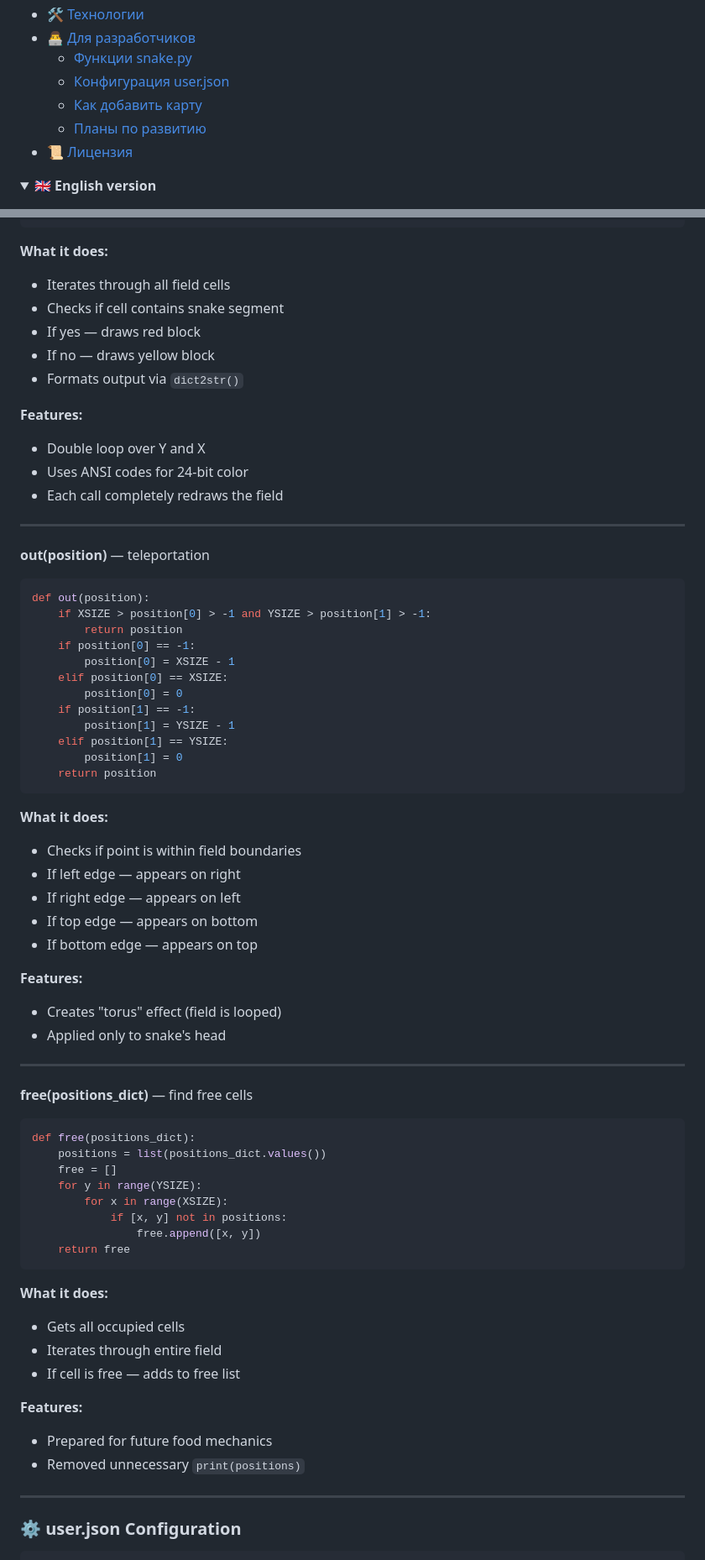
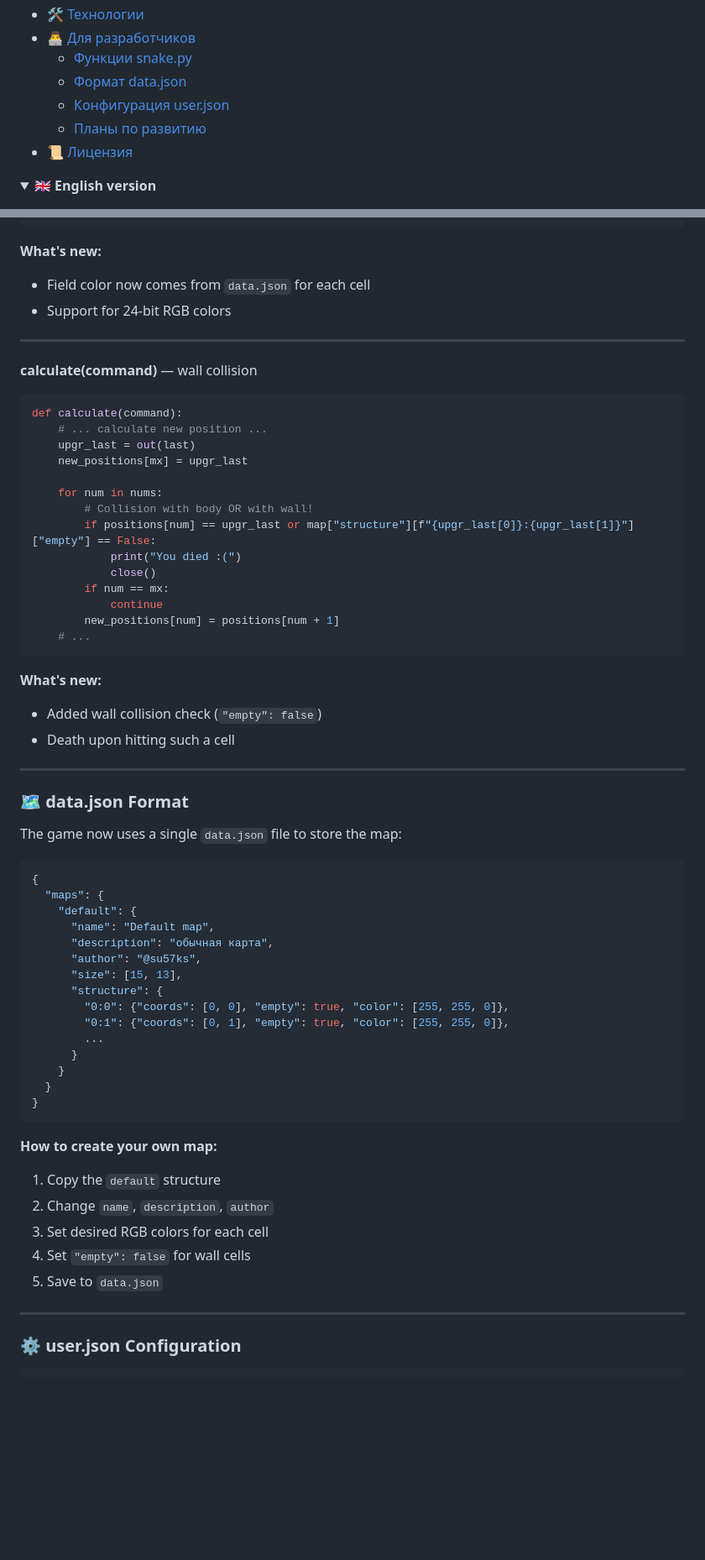
Before and after one commit to su57ks/Console-Snake, a Markdown page: README.md, 2 parts joined by grey strips. Shown at 84% size. Rendered like a GitHub page; folded sections open; blank space fills up the shorter version.

````diff
--- a/README.md
+++ b/README.md
@@ -32,8 +34,8 @@
 - [🛠 Технологии](#-технологии)
 - [👨‍💻 Для разработчиков](#-для-разработчиков)
   - [Функции snake.py](#-функции-snakepy)
+  - [Формат data.json](#-формат-datajson)
   - [Конфигурация user.json](#-конфигурация-userjson)
-  - [Как добавить карту](#-как-добавить-карту)
   - [Планы по развитию](#-планы-по-развитию)
 - [📜 Лицензия](#-лицензия)
 
@@ -774,67 +615,63 @@ def draw(positions_dict):
         lines[y] = line
     print(dict2str(lines))
 ```
-**What it does:**
-- Iterates through all field cells
-- Checks if cell contains snake segment
-- If yes — draws red block
-- If no — draws yellow block
-- Formats output via `dict2str()`
-
-**Features:**
-- Double loop over Y and X
-- Uses ANSI codes for 24-bit color
-- Each call completely redraws the field
+**What's new:**
+- Field color now comes from `data.json` for each cell
+- Support for 24-bit RGB colors
 
 ---
 
-**out(position)** — teleportation
+**calculate(command)** — wall collision
 ```python
-def out(position):
-    if XSIZE > position[0] > -1 and YSIZE > position[1] > -1:
-        return position
-    if position[0] == -1:
-        position[0] = XSIZE - 1
-    elif position[0] == XSIZE:
-        position[0] = 0
-    if position[1] == -1:
-        position[1] = YSIZE - 1
-    elif position[1] == YSIZE:
-        position[1] = 0
-    return position
+def calculate(command):
+    # ... calculate new position ...
+    upgr_last = out(last)
+    new_positions[mx] = upgr_last
+
+    for num in nums:
+        # Collision with body OR with wall!
+        if positions[num] == upgr_last or map["structure"][f"{upgr_last[0]}:{upgr_last[1]}"]["empty"] == False:
+            print("You died :(")
+            close()
+        if num == mx:
+            continue
+        new_positions[num] = positions[num + 1]
+    # ...
 ```
-**What it does:**
-- Checks if point is within field boundaries
-- If left edge — appears on right
-- If right edge — appears on left
-- If top edge — appears on bottom
-- If bottom edge — appears on top
-
-**Features:**
-- Creates "torus" effect (field is looped)
-- Applied only to snake's head
+**What's new:**
+- Added wall collision check (`"empty": false`)
+- Death upon hitting such a cell
 
 ---
 
-**free(positions_dict)** — find free cells
-```python
-def free(positions_dict):
-    positions = list(positions_dict.values())
-    free = []
-    for y in range(YSIZE):
-        for x in range(XSIZE):
-            if [x, y] not in positions:
-                free.append([x, y])
-    return free
+### 🗺 data.json Format
+
+The game now uses a single `data.json` file to store the map:
+
+```json
+{
+  "maps": {
+    "default": {
+      "name": "Default map",
+      "description": "обычная карта",
+      "author": "@su57ks",
+      "size": [15, 13],
+      "structure": {
+        "0:0": {"coords": [0, 0], "empty": true, "color": [255, 255, 0]},
+        "0:1": {"coords": [0, 1], "empty": true, "color": [255, 255, 0]},
+        ...
+      }
+    }
+  }
+}
 ```
-**What it does:**
-- Gets all occupied cells
-- Iterates through entire field
-- If cell is free — adds to free list
 
-**Features:**
-- Prepared for future food mechanics
-- Removed unnecessary `print(positions)`
+**How to create your own map:**
+1. Copy the `default` structure
+2. Change `name`, `description`, `author`
+3. Set desired RGB colors for each cell
+4. Set `"empty": false` for wall cells
+5. Save to `data.json`
 
 ---
 
````
Also changed, not shown: other parts of README.md (+176 -366 lines).
